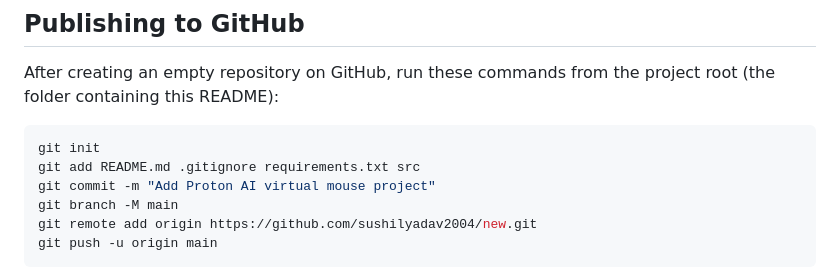
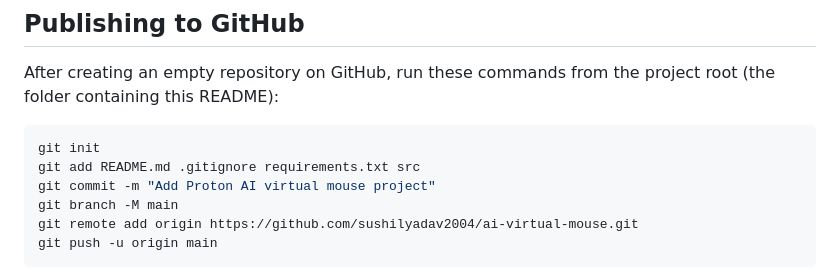
Before and after one commit to sushilyadav2004/Ai-virtual-mouse, a Markdown page: README.md, the part around the change. Rendered like a GitHub page.

Commit message:
Change remote URL to ai-virtual-mouse
Updated the remote repository URL for the project.

````diff
--- a/README.md
+++ b/README.md
@@ -114,7 +114,7 @@ git init
 git add README.md .gitignore requirements.txt src
 git commit -m "Add Proton AI virtual mouse project"
 git branch -M main
-git remote add origin https://github.com/sushilyadav2004/new.git
+git remote add origin https://github.com/sushilyadav2004/ai-virtual-mouse.git
 git push -u origin main
 ```
 
````
